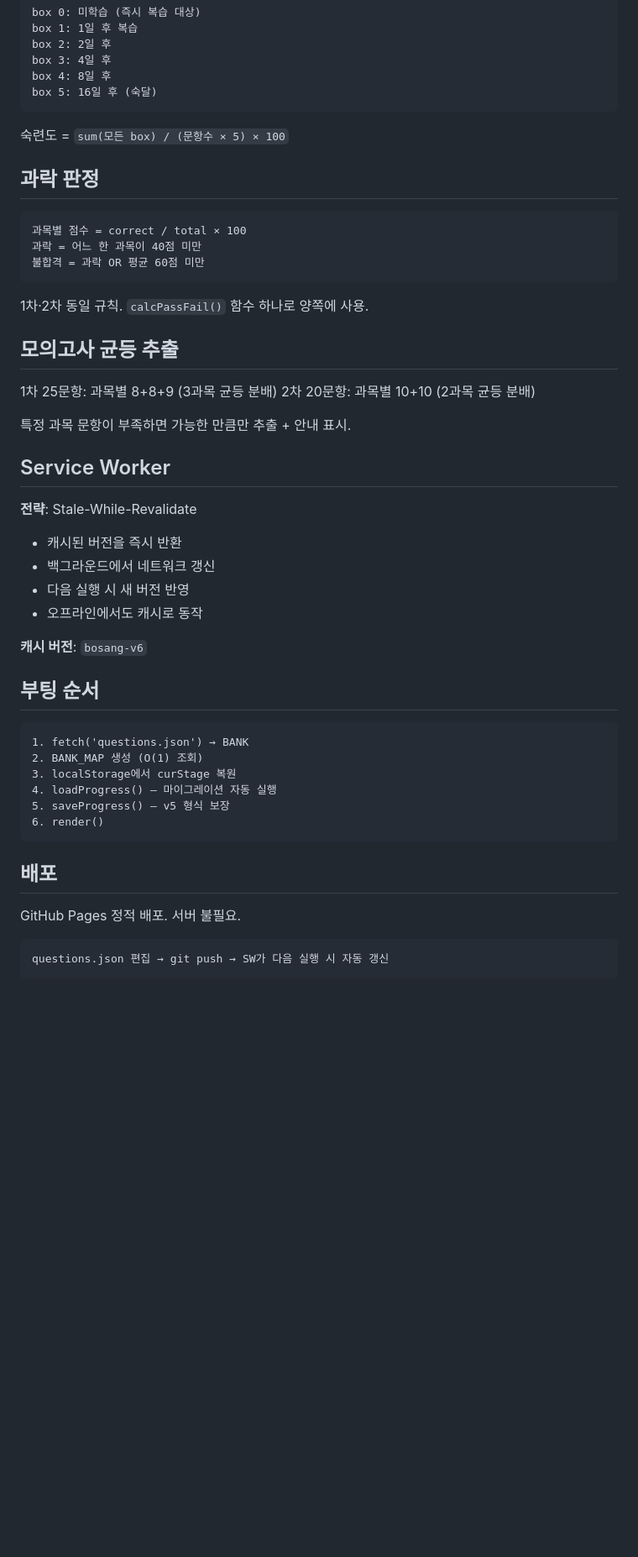
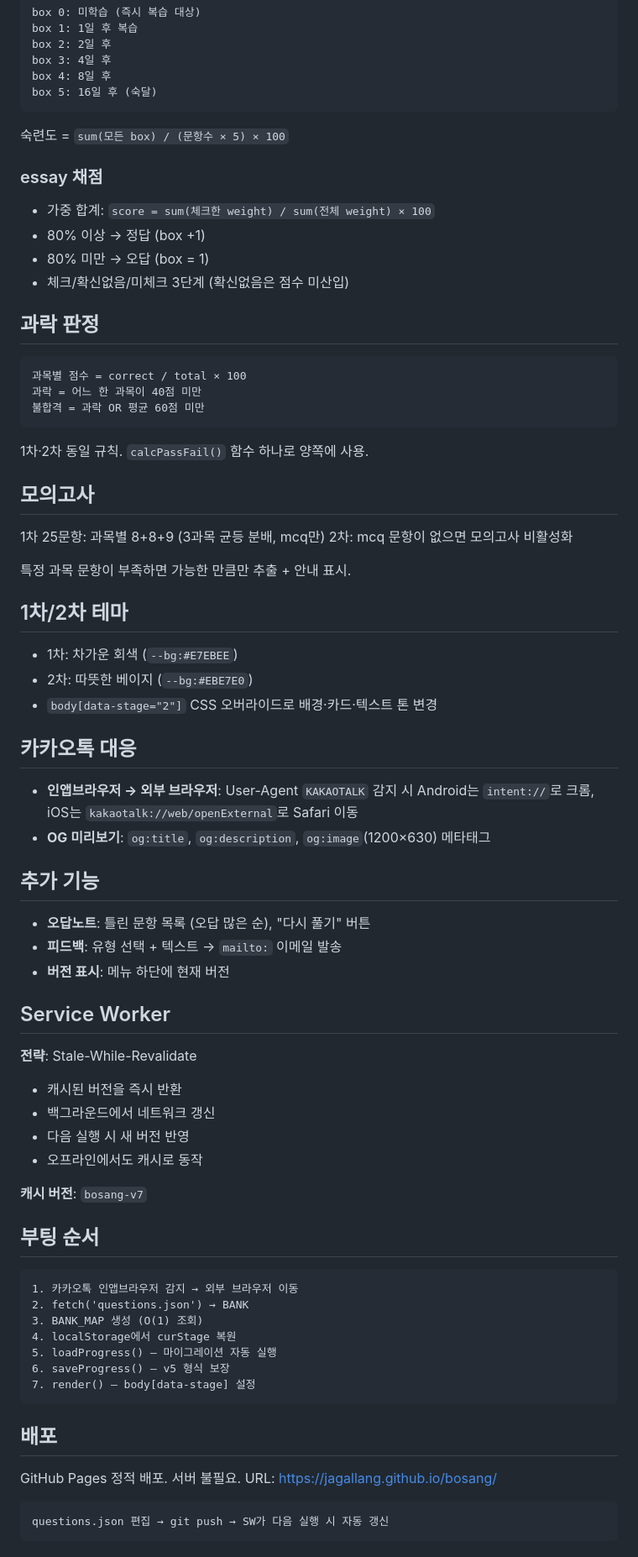
Before and after one commit to jagallang/bosang, a Markdown page: ARCHITECTURE.md, the part around one of its changes. Shown at 84% size. Rendered like a GitHub page; blank space fills up the shorter version.

````diff
--- a/ARCHITECTURE.md
+++ b/ARCHITECTURE.md
@@ -180,6 +224,12 @@ box 5: 16일 후 (숙달)
 
 숙련도 = `sum(모든 box) / (문항수 × 5) × 100`
 
+### essay 채점
+- 가중 합계: `score = sum(체크한 weight) / sum(전체 weight) × 100`
+- 80% 이상 → 정답 (box +1)
+- 80% 미만 → 오답 (box = 1)
+- 체크/확신없음/미체크 3단계 (확신없음은 점수 미산입)
+
 ## 과락 판정
 
 ```
@@ -190,12 +240,29 @@ box 5: 16일 후 (숙달)
 
 1차·2차 동일 규칙. `calcPassFail()` 함수 하나로 양쪽에 사용.
 
-## 모의고사 균등 추출
+## 모의고사
 
-1차 25문항: 과목별 8+8+9 (3과목 균등 분배)
-2차 20문항: 과목별 10+10 (2과목 균등 분배)
+1차 25문항: 과목별 8+8+9 (3과목 균등 분배, mcq만)
+2차: mcq 문항이 없으면 모의고사 비활성화
 
 특정 과목 문항이 부족하면 가능한 만큼만 추출 + 안내 표시.
+
+## 1차/2차 테마
+
+- 1차: 차가운 회색 (`--bg:#E7EBEE`)
+- 2차: 따뜻한 베이지 (`--bg:#EBE7E0`)
+- `body[data-stage="2"]` CSS 오버라이드로 배경·카드·텍스트 톤 변경
+
+## 카카오톡 대응
+
+- **인앱브라우저 → 외부 브라우저**: User-Agent `KAKAOTALK` 감지 시 Android는 `intent://`로 크롬, iOS는 `kakaotalk://web/openExternal`로 Safari 이동
+- **OG 미리보기**: `og:title`, `og:description`, `og:image`(1200×630) 메타태그
+
+## 추가 기능
+
+- **오답노트**: 틀린 문항 목록 (오답 많은 순), "다시 풀기" 버튼
+- **피드백**: 유형 선택 + 텍스트 → `mailto:` 이메일 발송
+- **버전 표시**: 메뉴 하단에 현재 버전
 
 ## Service Worker
 
@@ -205,22 +272,24 @@ box 5: 16일 후 (숙달)
 - 다음 실행 시 새 버전 반영
 - 오프라인에서도 캐시로 동작
 
-**캐시 버전**: `bosang-v6`
+**캐시 버전**: `bosang-v7`
 
 ## 부팅 순서
 
 ```
-1. fetch('questions.json') → BANK
-2. BANK_MAP 생성 (O(1) 조회)
-3. localStorage에서 curStage 복원
-4. loadProgress() — 마이그레이션 자동 실행
-5. saveProgress() — v5 형식 보장
-6. render()
+1. 카카오톡 인앱브라우저 감지 → 외부 브라우저 이동
+2. fetch('questions.json') → BANK
+3. BANK_MAP 생성 (O(1) 조회)
+4. localStorage에서 curStage 복원
+5. loadProgress() — 마이그레이션 자동 실행
+6. saveProgress() — v5 형식 보장
+7. render() — body[data-stage] 설정
 ```
 
 ## 배포
 
 GitHub Pages 정적 배포. 서버 불필요.
+URL: https://jagallang.github.io/bosang/
 
 ```
 questions.json 편집 → git push → SW가 다음 실행 시 자동 갱신
````
Also changed, not shown: other parts of ARCHITECTURE.md (+66 -16 lines).
